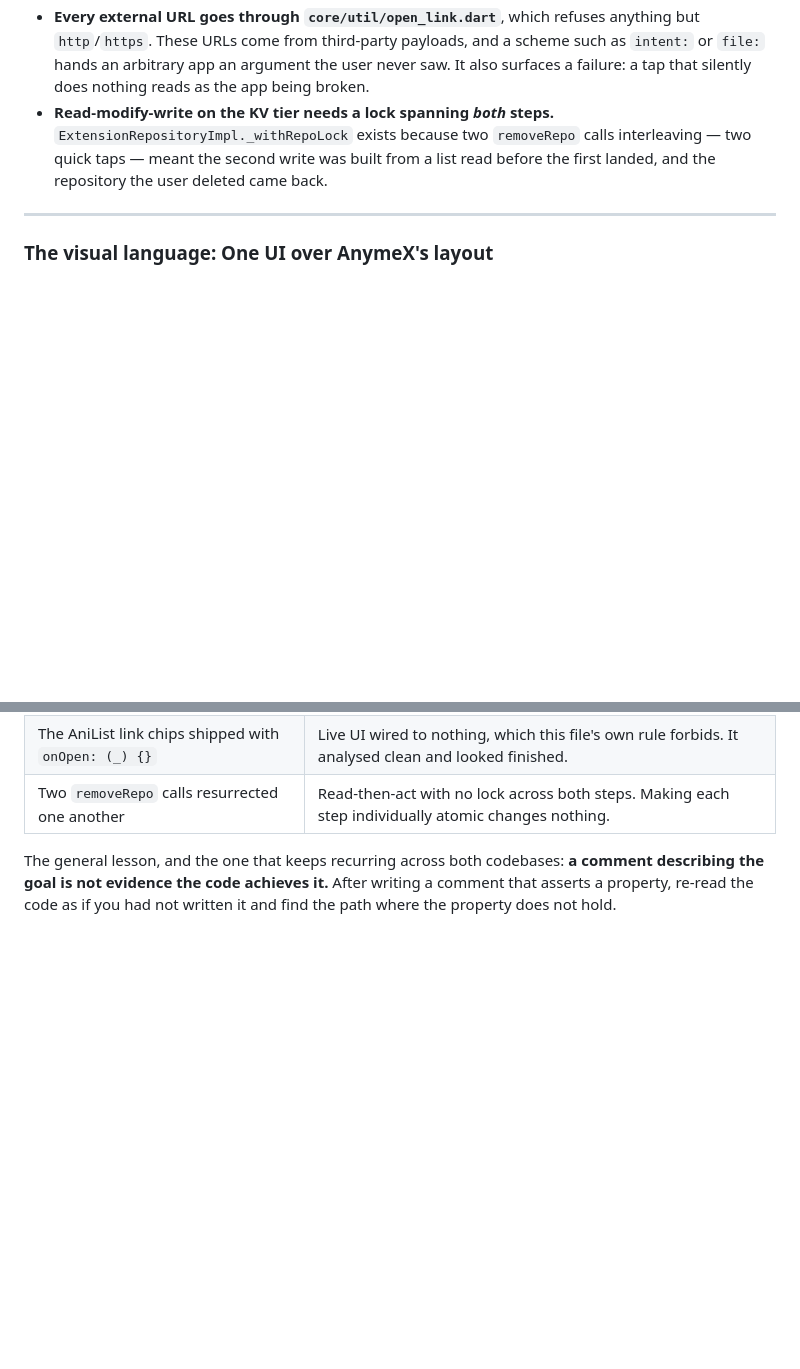
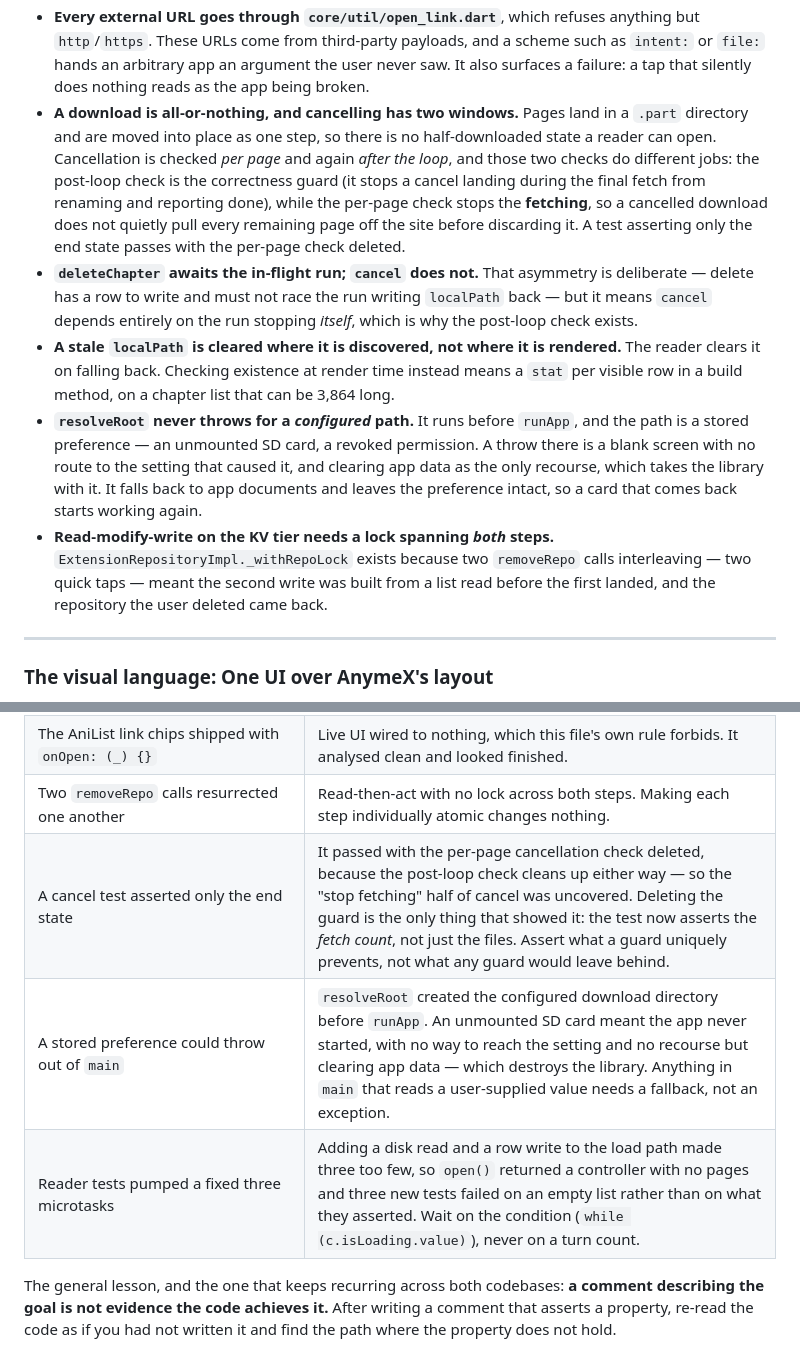
Before and after one commit to HeartlessVeteran2/Otaku-Reader-Flutter-, a Markdown page: CLAUDE.md, 2 parts joined by grey strips. GitHub-like rendering; blank space fills up the shorter version.

Commit message:
Record the download rules and three more mistakes in CLAUDE.md
The cancel-test one is the most reusable: a test that asserts only the end
state passes with the guard deleted, because a *different* guard produces
the same end state. Assert what a guard uniquely prevents.

Co-Authored-By: Claude Opus 5 <noreply@anthropic.com>
Claude-Session: https://claude.ai/code/session_015h1WBgY8GCYy7pi8L4n65t

```diff
--- a/CLAUDE.md
+++ b/CLAUDE.md
@@ -218,6 +218,29 @@ identical from the outside.
   scheme such as `intent:` or `file:` hands an arbitrary app an argument the
   user never saw. It also surfaces a failure: a tap that silently does nothing
   reads as the app being broken.
+- **A download is all-or-nothing, and cancelling has two windows.** Pages land
+  in a `.part` directory and are moved into place as one step, so there is no
+  half-downloaded state a reader can open. Cancellation is checked *per page*
+  and again *after the loop*, and those two checks do different jobs: the
+  post-loop check is the correctness guard (it stops a cancel landing during
+  the final fetch from renaming and reporting done), while the per-page check
+  stops the **fetching**, so a cancelled download does not quietly pull every
+  remaining page off the site before discarding it. A test asserting only the
+  end state passes with the per-page check deleted.
+- **`deleteChapter` awaits the in-flight run; `cancel` does not.** That
+  asymmetry is deliberate — delete has a row to write and must not race the
+  run writing `localPath` back — but it means `cancel` depends entirely on the
+  run stopping *itself*, which is why the post-loop check exists.
+- **A stale `localPath` is cleared where it is discovered, not where it is
+  rendered.** The reader clears it on falling back. Checking existence at
+  render time instead means a `stat` per visible row in a build method, on a
+  chapter list that can be 3,864 long.
+- **`resolveRoot` never throws for a *configured* path.** It runs before
+  `runApp`, and the path is a stored preference — an unmounted SD card, a
+  revoked permission. A throw there is a blank screen with no route to the
+  setting that caused it, and clearing app data as the only recourse, which
+  takes the library with it. It falls back to app documents and leaves the
+  preference intact, so a card that comes back starts working again.
 - **Read-modify-write on the KV tier needs a lock spanning *both* steps.**
   `ExtensionRepositoryImpl._withRepoLock` exists because two `removeRepo` calls
   interleaving — two quick taps — meant the second write was built from a list
@@ -333,6 +356,9 @@ Kept because they repeat.
 | A failed reload reset the pagination cursor anyway | `_page = 1` was written *before* the fetch, and a failed refresh deliberately keeps the items on screen — so the list held page 2 while the cursor said page 1, and the next scroll appended a second copy. Commit a cursor only on success. |
 | The AniList link chips shipped with `onOpen: (_) {}` | Live UI wired to nothing, which this file's own rule forbids. It analysed clean and looked finished. |
 | Two `removeRepo` calls resurrected one another | Read-then-act with no lock across both steps. Making each step individually atomic changes nothing. |
+| A cancel test asserted only the end state | It passed with the per-page cancellation check deleted, because the post-loop check cleans up either way — so the "stop fetching" half of cancel was uncovered. Deleting the guard is the only thing that showed it: the test now asserts the *fetch count*, not just the files. Assert what a guard uniquely prevents, not what any guard would leave behind. |
+| A stored preference could throw out of `main` | `resolveRoot` created the configured download directory before `runApp`. An unmounted SD card meant the app never started, with no way to reach the setting and no recourse but clearing app data — which destroys the library. Anything in `main` that reads a user-supplied value needs a fallback, not an exception. |
+| Reader tests pumped a fixed three microtasks | Adding a disk read and a row write to the load path made three too few, so `open()` returned a controller with no pages and three new tests failed on an empty list rather than on what they asserted. Wait on the condition (`while (c.isLoading.value)`), never on a turn count. |
 
 The general lesson, and the one that keeps recurring across both codebases:
 **a comment describing the goal is not evidence the code achieves it.** After
```
